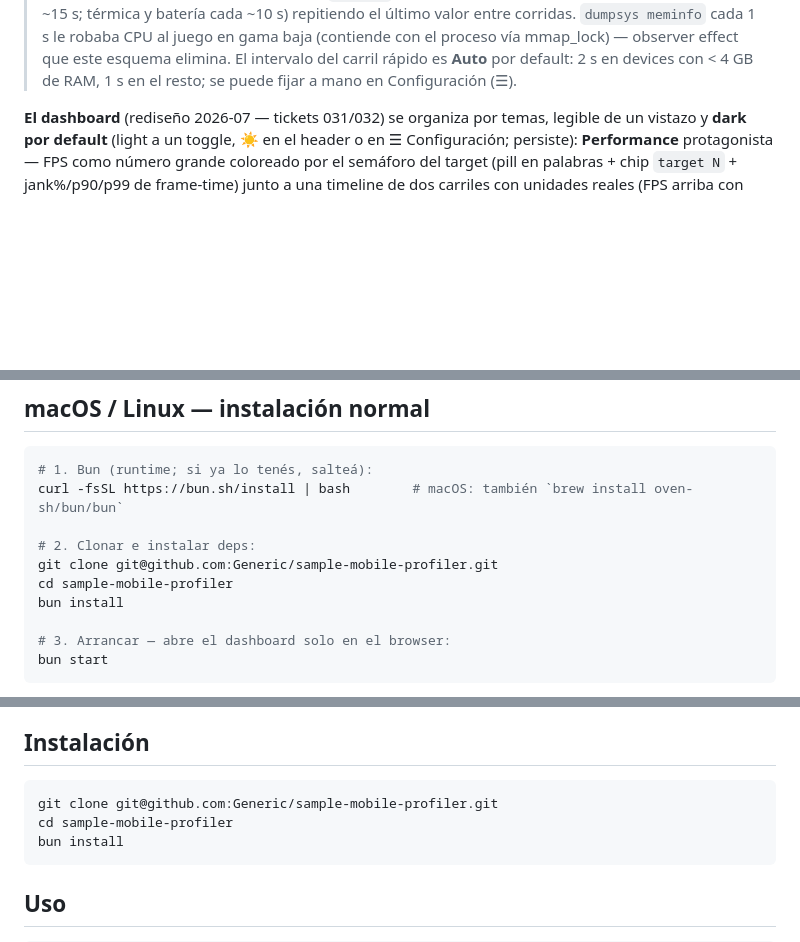
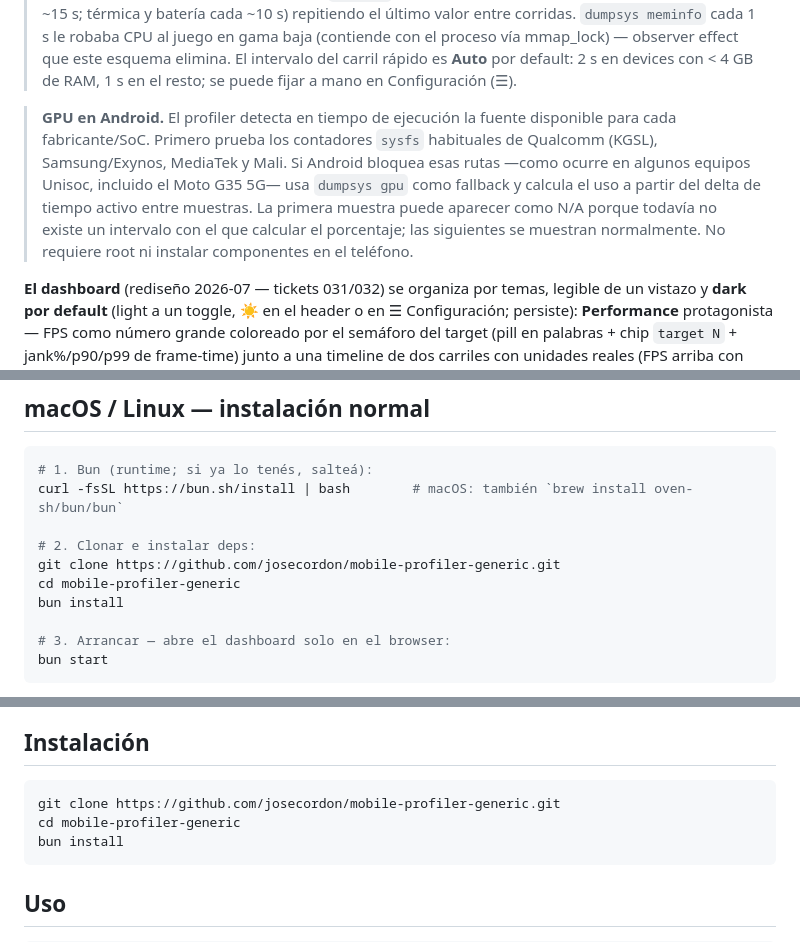
Before and after one commit to fabriziomilanesio/profiler-Android-iOS, a Markdown page: README.md, 3 parts joined by grey strips. GitHub-like rendering; blank space fills up the shorter version.

Commit message:
docs: document Android GPU collection

````diff
--- a/README.md
+++ b/README.md
@@ -62,6 +62,14 @@ existe pero falló en este tick se muestra en N/A.
 > juego en gama baja (contiende con el proceso vía mmap_lock) — observer effect que este
 > esquema elimina. El intervalo del carril rápido es **Auto** por default: 2 s en devices
 > con < 4 GB de RAM, 1 s en el resto; se puede fijar a mano en Configuración (☰).
+
+> **GPU en Android.** El profiler detecta en tiempo de ejecución la fuente disponible para
+> cada fabricante/SoC. Primero prueba los contadores `sysfs` habituales de Qualcomm (KGSL),
+> Samsung/Exynos, MediaTek y Mali. Si Android bloquea esas rutas —como ocurre en algunos
+> equipos Unisoc, incluido el Moto G35 5G— usa `dumpsys gpu` como fallback y calcula el uso a
+> partir del delta de tiempo activo entre muestras. La primera muestra puede aparecer como
+> N/A porque todavía no existe un intervalo con el que calcular el porcentaje; las siguientes
+> se muestran normalmente. No requiere root ni instalar componentes en el teléfono.
 
 **El dashboard** (rediseño 2026-07 — tickets 031/032) se organiza por temas, legible de un
 vistazo y **dark por default** (light a un toggle, ☀️ en el header o en ☰ Configuración;
@@ -115,8 +123,8 @@ el túnel de iOS 17.4+ corren después en modo usuario.
 curl -fsSL https://bun.sh/install | bash        # macOS: también `brew install oven-sh/bun/bun`
 
 # 2. Clonar e instalar deps:
-git clone git@github.com:Generic/sample-mobile-profiler.git
-cd sample-mobile-profiler
+git clone https://github.com/josecordon/mobile-profiler-generic.git
+cd mobile-profiler-generic
 bun install
 
 # 3. Arrancar — abre el dashboard solo en el browser:
@@ -189,8 +197,8 @@ simplemente no se detectan y el resto anda igual.
 ## Instalación
 
 ```bash
-git clone git@github.com:Generic/sample-mobile-profiler.git
-cd sample-mobile-profiler
+git clone https://github.com/josecordon/mobile-profiler-generic.git
+cd mobile-profiler-generic
 bun install
 ```
 
````
Also changed, not shown: other parts of README.md (+5 -3 lines).
